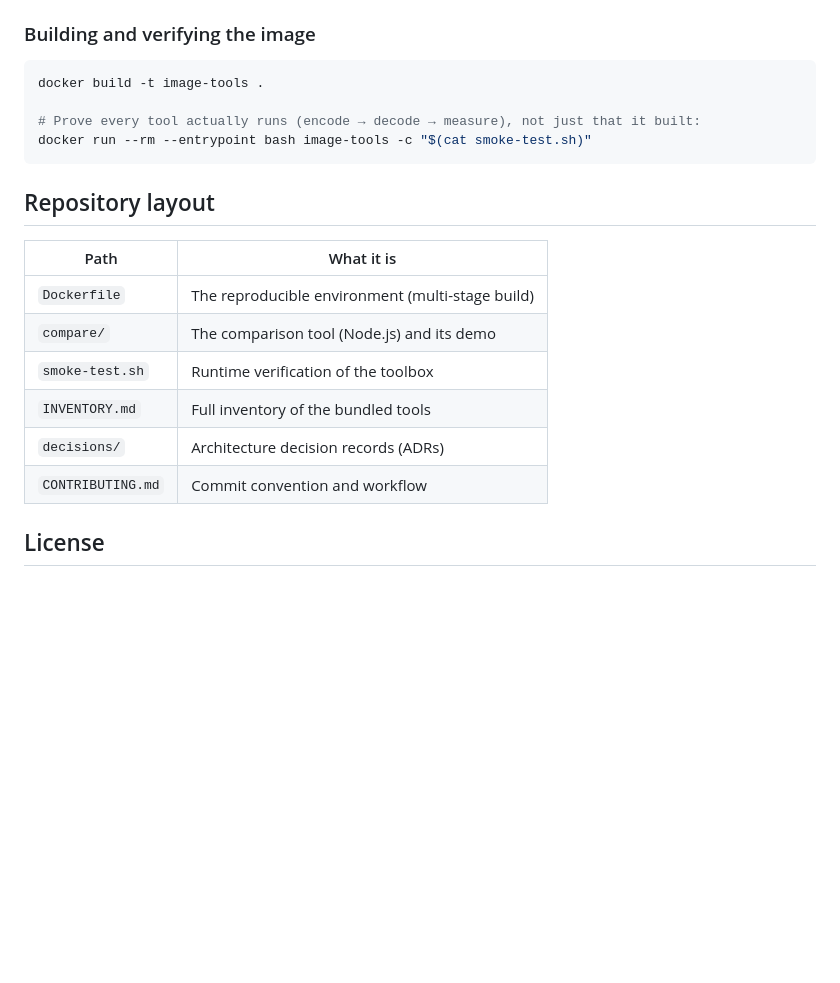
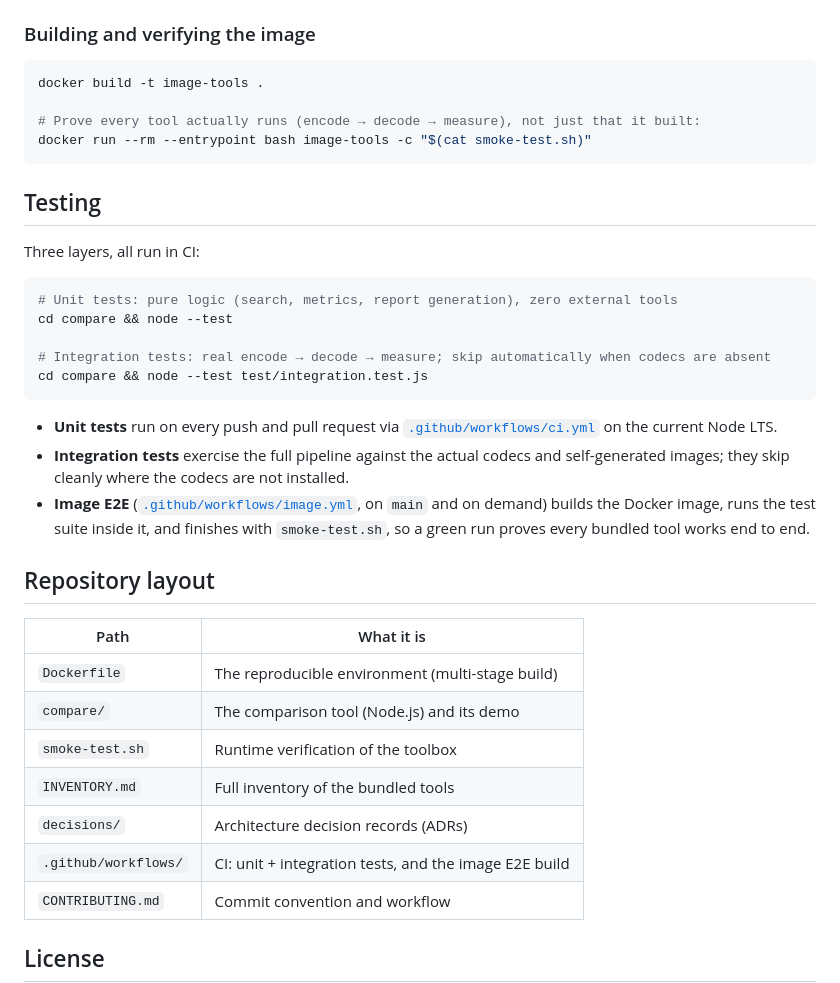
Before and after one commit to nucliweb/image-tools, a Markdown page: README.md, the part around one of its changes. Rendered like a GitHub page; blank space fills up the shorter version.

Commit message:
docs: document the test suite and CI in the README
Add a CI badge, a Testing section covering the three layers (unit,
gated integration, and the image E2E build), and list the workflows
directory in the repository layout. Reflects the testing and CI that
already ship in the repo.

````diff
--- a/README.md
+++ b/README.md
@@ -93,6 +95,22 @@ docker build -t image-tools .
 docker run --rm --entrypoint bash image-tools -c "$(cat smoke-test.sh)"
 ```
 
+## Testing
+
+Three layers, all run in CI:
+
+```bash
+# Unit tests: pure logic (search, metrics, report generation), zero external tools
+cd compare && node --test
+
+# Integration tests: real encode → decode → measure; skip automatically when codecs are absent
+cd compare && node --test test/integration.test.js
+```
+
+- **Unit tests** run on every push and pull request via [`.github/workflows/ci.yml`](.github/workflows/ci.yml) on the current Node LTS.
+- **Integration tests** exercise the full pipeline against the actual codecs and self-generated images; they skip cleanly where the codecs are not installed.
+- **Image E2E** ([`.github/workflows/image.yml`](.github/workflows/image.yml), on `main` and on demand) builds the Docker image, runs the test suite inside it, and finishes with `smoke-test.sh`, so a green run proves every bundled tool works end to end.
+
 ## Repository layout
 
 | Path | What it is |
@@ -102,6 +120,7 @@ docker run --rm --entrypoint bash image-tools -c "$(cat smoke-test.sh)"
 | `smoke-test.sh` | Runtime verification of the toolbox |
 | `INVENTORY.md` | Full inventory of the bundled tools |
 | `decisions/` | Architecture decision records (ADRs) |
+| `.github/workflows/` | CI: unit + integration tests, and the image E2E build |
 | `CONTRIBUTING.md` | Commit convention and workflow |
 
 ## License
````
Also changed, not shown: other parts of README.md (+2 -0 lines).
